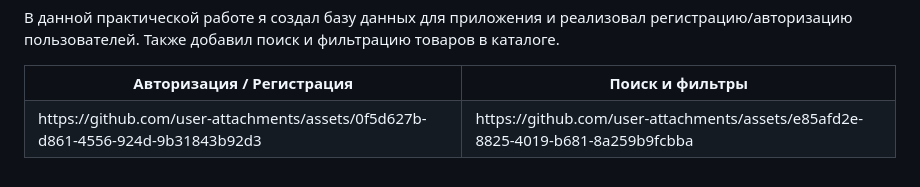
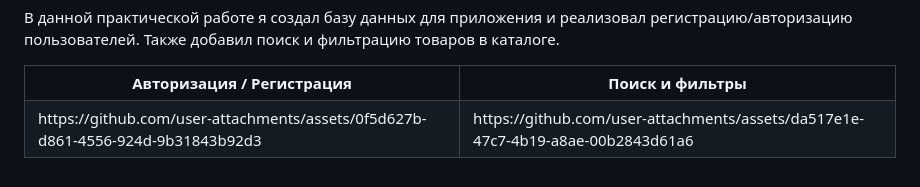
Before and after one commit to keeq0/unionstore_flutter, a Markdown page: README.md, the part around the change. Drawn GitHub-style.

```diff
--- a/README.md
+++ b/README.md
@@ -160,7 +160,7 @@
         https://github.com/user-attachments/assets/0f5d627b-d861-4556-924d-9b31843b92d3
     </td>
     <td style="text-align: center;">
-      https://github.com/user-attachments/assets/e85afd2e-8825-4019-b681-8a259b9fcbba
+      https://github.com/user-attachments/assets/da517e1e-47c7-4b19-a8ae-00b2843d61a6
     </td>
   </tr>
 </table>
```
